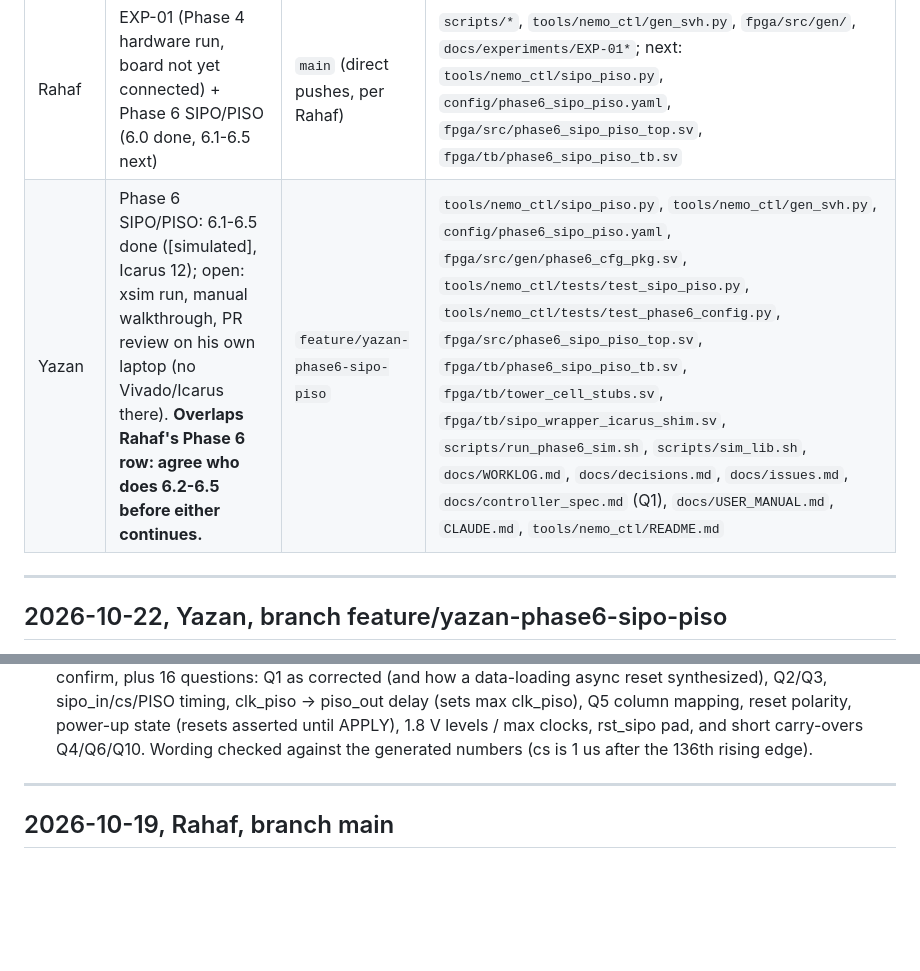
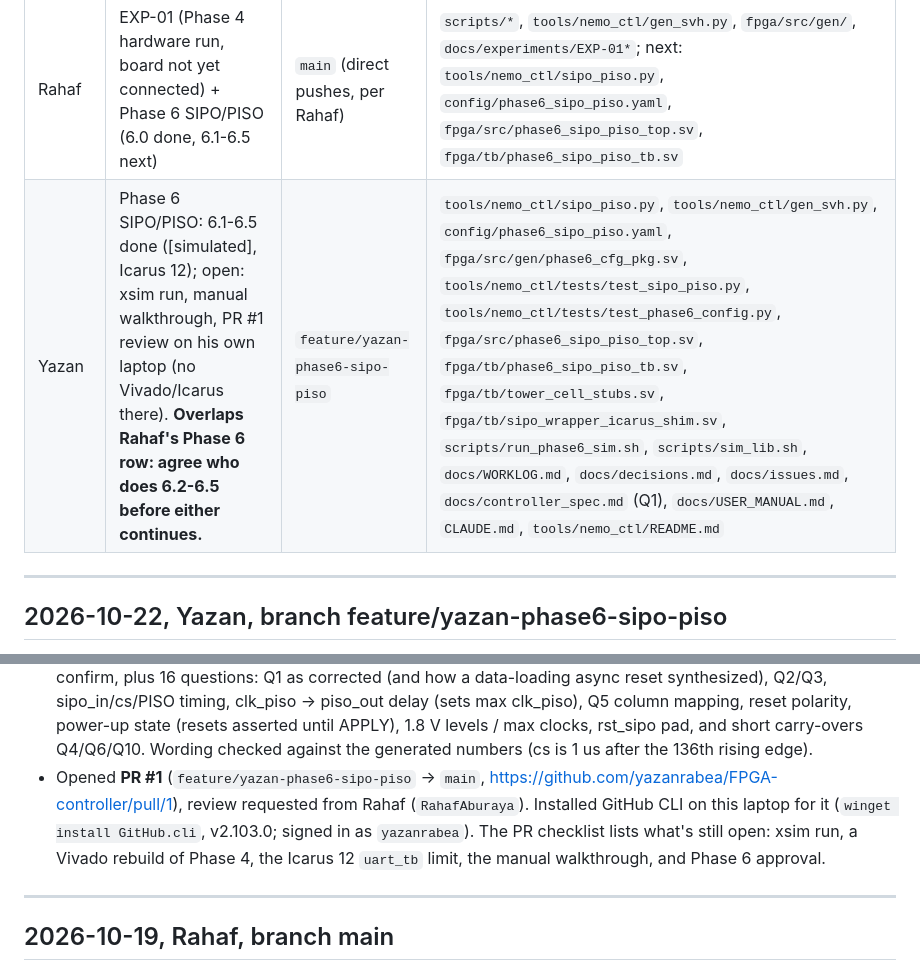
Before and after one commit to yazanrabea/FPGA-controller, a Markdown page: docs/WORKLOG.md, 2 parts joined by grey strips. Rendered like a GitHub page; blank space fills up the shorter version.

Commit message:
docs: worklog - Phase 6 PR #1 opened
Co-Authored-By: Claude Opus 5.5 <noreply@anthropic.com>

```diff
--- a/docs/WORKLOG.md
+++ b/docs/WORKLOG.md
@@ -7,7 +7,7 @@ Tag every result **[simulated]** or **[measured on board]**.
 | Person | Task | Branch | Files touched |
 |---|---|---|---|
 | Rahaf | EXP-01 (Phase 4 hardware run, board not yet connected) + Phase 6 SIPO/PISO (6.0 done, 6.1-6.5 next) | `main` (direct pushes, per Rahaf) | `scripts/*`, `tools/nemo_ctl/gen_svh.py`, `fpga/src/gen/`, `docs/experiments/EXP-01*`; next: `tools/nemo_ctl/sipo_piso.py`, `config/phase6_sipo_piso.yaml`, `fpga/src/phase6_sipo_piso_top.sv`, `fpga/tb/phase6_sipo_piso_tb.sv` |
-| Yazan | Phase 6 SIPO/PISO: 6.1-6.5 done ([simulated], Icarus 12); open: xsim run, manual walkthrough, PR review on his own laptop (no Vivado/Icarus there). **Overlaps Rahaf's Phase 6 row: agree who does 6.2-6.5 before either continues.** | `feature/yazan-phase6-sipo-piso` | `tools/nemo_ctl/sipo_piso.py`, `tools/nemo_ctl/gen_svh.py`, `config/phase6_sipo_piso.yaml`, `fpga/src/gen/phase6_cfg_pkg.sv`, `tools/nemo_ctl/tests/test_sipo_piso.py`, `tools/nemo_ctl/tests/test_phase6_config.py`, `fpga/src/phase6_sipo_piso_top.sv`, `fpga/tb/phase6_sipo_piso_tb.sv`, `fpga/tb/tower_cell_stubs.sv`, `fpga/tb/sipo_wrapper_icarus_shim.sv`, `scripts/run_phase6_sim.sh`, `scripts/sim_lib.sh`, `docs/WORKLOG.md`, `docs/decisions.md`, `docs/issues.md`, `docs/controller_spec.md` (Q1), `docs/USER_MANUAL.md`, `CLAUDE.md`, `tools/nemo_ctl/README.md` |
+| Yazan | Phase 6 SIPO/PISO: 6.1-6.5 done ([simulated], Icarus 12); open: xsim run, manual walkthrough, PR #1 review on his own laptop (no Vivado/Icarus there). **Overlaps Rahaf's Phase 6 row: agree who does 6.2-6.5 before either continues.** | `feature/yazan-phase6-sipo-piso` | `tools/nemo_ctl/sipo_piso.py`, `tools/nemo_ctl/gen_svh.py`, `config/phase6_sipo_piso.yaml`, `fpga/src/gen/phase6_cfg_pkg.sv`, `tools/nemo_ctl/tests/test_sipo_piso.py`, `tools/nemo_ctl/tests/test_phase6_config.py`, `fpga/src/phase6_sipo_piso_top.sv`, `fpga/tb/phase6_sipo_piso_tb.sv`, `fpga/tb/tower_cell_stubs.sv`, `fpga/tb/sipo_wrapper_icarus_shim.sv`, `scripts/run_phase6_sim.sh`, `scripts/sim_lib.sh`, `docs/WORKLOG.md`, `docs/decisions.md`, `docs/issues.md`, `docs/controller_spec.md` (Q1), `docs/USER_MANUAL.md`, `CLAUDE.md`, `tools/nemo_ctl/README.md` |
 
 ---
 
@@ -203,6 +203,12 @@ Tag every result **[simulated]** or **[measured on board]**.
   (resets asserted until APPLY), 1.8 V levels / max clocks, rst_sipo pad, and short
   carry-overs Q4/Q6/Q10. Wording checked against the generated numbers (cs is 1 us after
   the 136th rising edge).
+- Opened **PR #1** (`feature/yazan-phase6-sipo-piso` -> `main`,
+  https://github.com/yazanrabea/FPGA-controller/pull/1), review requested from Rahaf
+  (`RahafAburaya`). Installed GitHub CLI on this laptop for it (`winget install GitHub.cli`,
+  v2.103.0; signed in as `yazanrabea`). The PR checklist lists what's still open: xsim run,
+  a Vivado rebuild of Phase 4, the Icarus 12 `uart_tb` limit, the manual walkthrough, and
+  Phase 6 approval.
 
 ---
 
```
